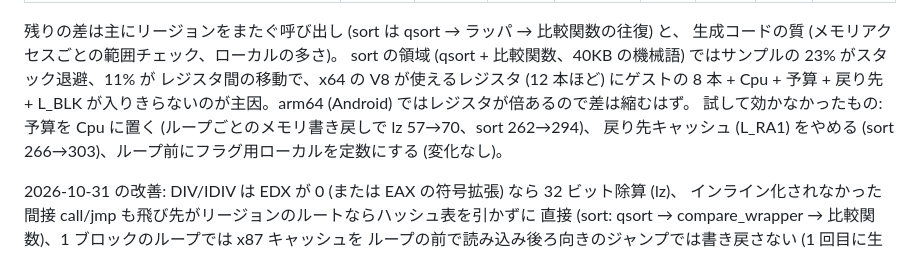
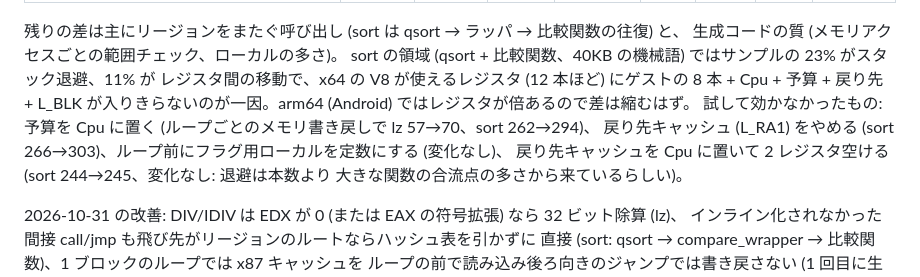
Before and after one commit to a-kaibu/vnvm, a Markdown page: docs/hangover.md, the part around the change. Drawn GitHub-style.

Commit message:
docs: the return cache in the Cpu experiment
Co-Authored-By: Claude Opus 5.5 <noreply@anthropic.com>
Claude-Session: https://claude.ai/code/session_012sHhoo43MY9ya1hD9XEL6Q

```diff
--- a/docs/hangover.md
+++ b/docs/hangover.md
@@ -135,9 +135,11 @@ bench.exe (hangover/tests/bench.c、ms、チェックサムは全て一致):
 生成コードの質 (メモリアクセスごとの範囲チェック、ローカルの多さ)。
 sort の領域 (qsort + 比較関数、40KB の機械語) ではサンプルの 23% がスタック退避、11% が
 レジスタ間の移動で、x64 の V8 が使えるレジスタ (12 本ほど) にゲストの 8 本 + Cpu + 予算 +
-戻り先 + L_BLK が入りきらないのが主因。arm64 (Android) ではレジスタが倍あるので差は縮むはず。
+戻り先 + L_BLK が入りきらないのが一因。arm64 (Android) ではレジスタが倍あるので差は縮むはず。
 試して効かなかったもの: 予算を Cpu に置く (ループごとのメモリ書き戻しで lz 57→70、sort 262→294)、
-戻り先キャッシュ (L_RA1) をやめる (sort 266→303)、ループ前にフラグ用ローカルを定数にする (変化なし)。
+戻り先キャッシュ (L_RA1) をやめる (sort 266→303)、ループ前にフラグ用ローカルを定数にする (変化なし)、
+戻り先キャッシュを Cpu に置いて 2 レジスタ空ける (sort 244→245、変化なし: 退避は本数より
+大きな関数の合流点の多さから来ているらしい)。
 
 2026-10-31 の改善: DIV/IDIV は EDX が 0 (または EAX の符号拡張) なら 32 ビット除算 (lz)、
 インライン化されなかった間接 call/jmp も飛び先がリージョンのルートならハッシュ表を引かずに
```
